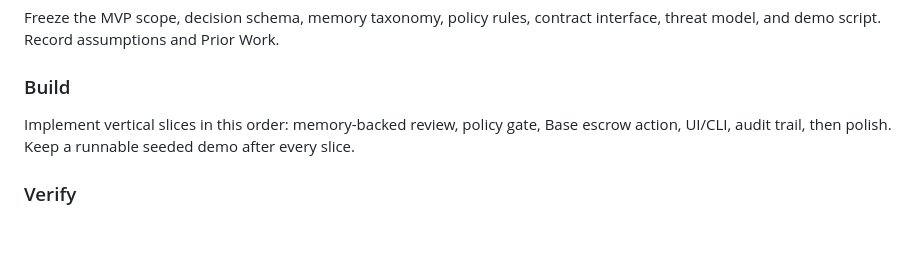
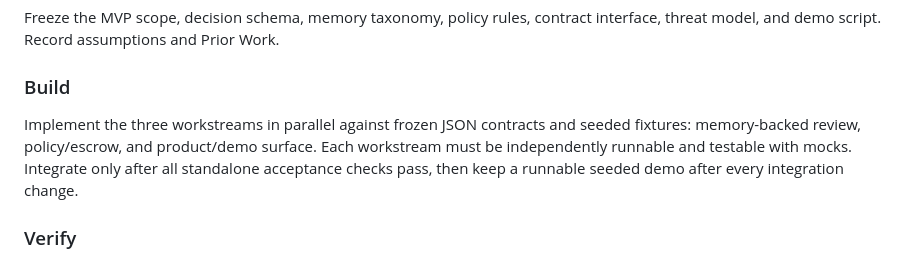
Before and after one commit to FrankLayza/meg, a Markdown page: docs/PRD_MILESTONE_ESCROW_GUARDIAN.md, the part around the change. Drawn GitHub-style; blank space fills up the shorter version.

```diff
--- a/docs/PRD_MILESTONE_ESCROW_GUARDIAN.md
+++ b/docs/PRD_MILESTONE_ESCROW_GUARDIAN.md
@@ -150,7 +150,7 @@ Freeze the MVP scope, decision schema, memory taxonomy, policy rules, contract i
 
 ### Build
 
-Implement vertical slices in this order: memory-backed review, policy gate, Base escrow action, UI/CLI, audit trail, then polish. Keep a runnable seeded demo after every slice.
+Implement the three workstreams in parallel against frozen JSON contracts and seeded fixtures: memory-backed review, policy/escrow, and product/demo surface. Each workstream must be independently runnable and testable with mocks. Integrate only after all standalone acceptance checks pass, then keep a runnable seeded demo after every integration change.
 
 ### Verify
 
```
Also changed, not shown: TEAM_TASKS.md (+30 -7 lines).
